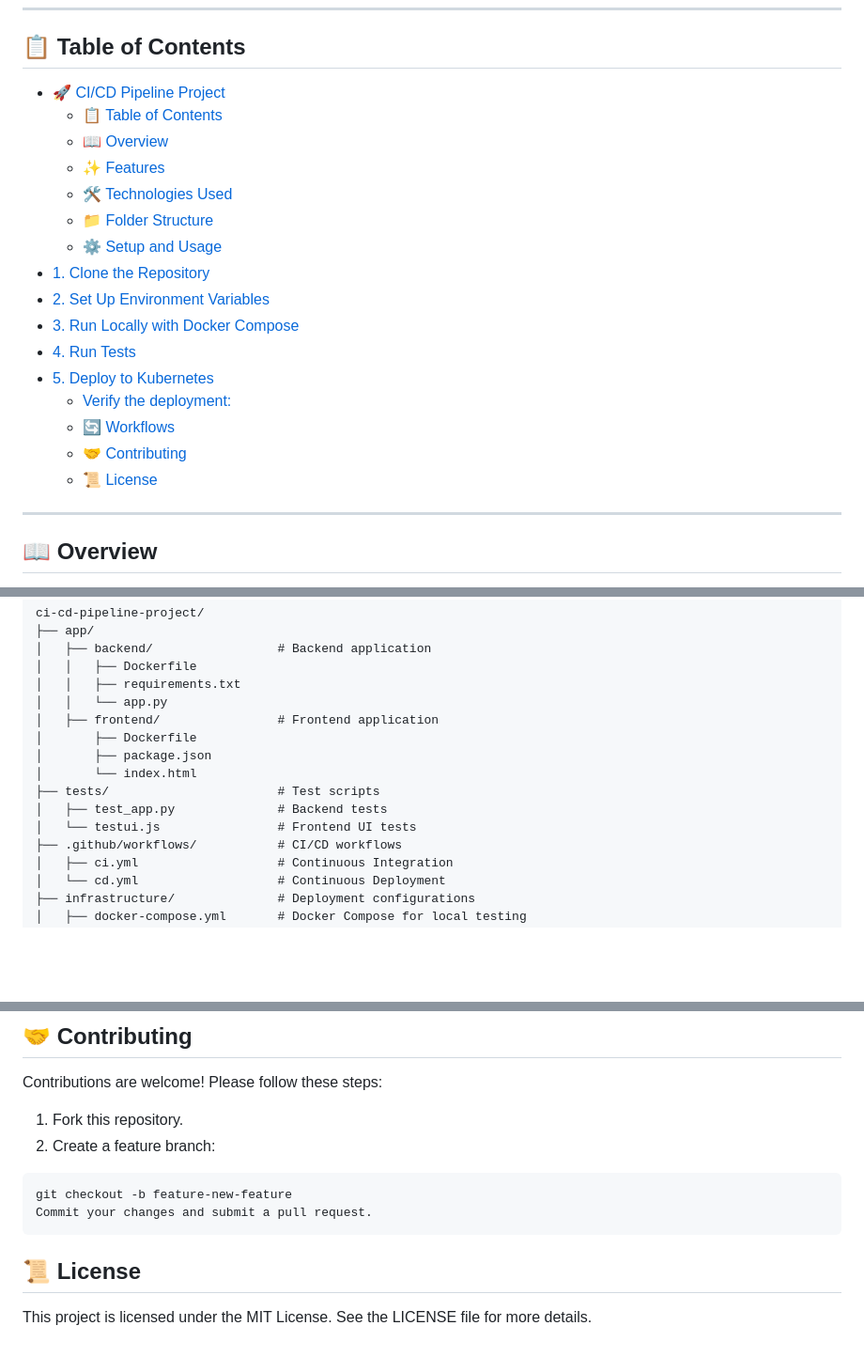
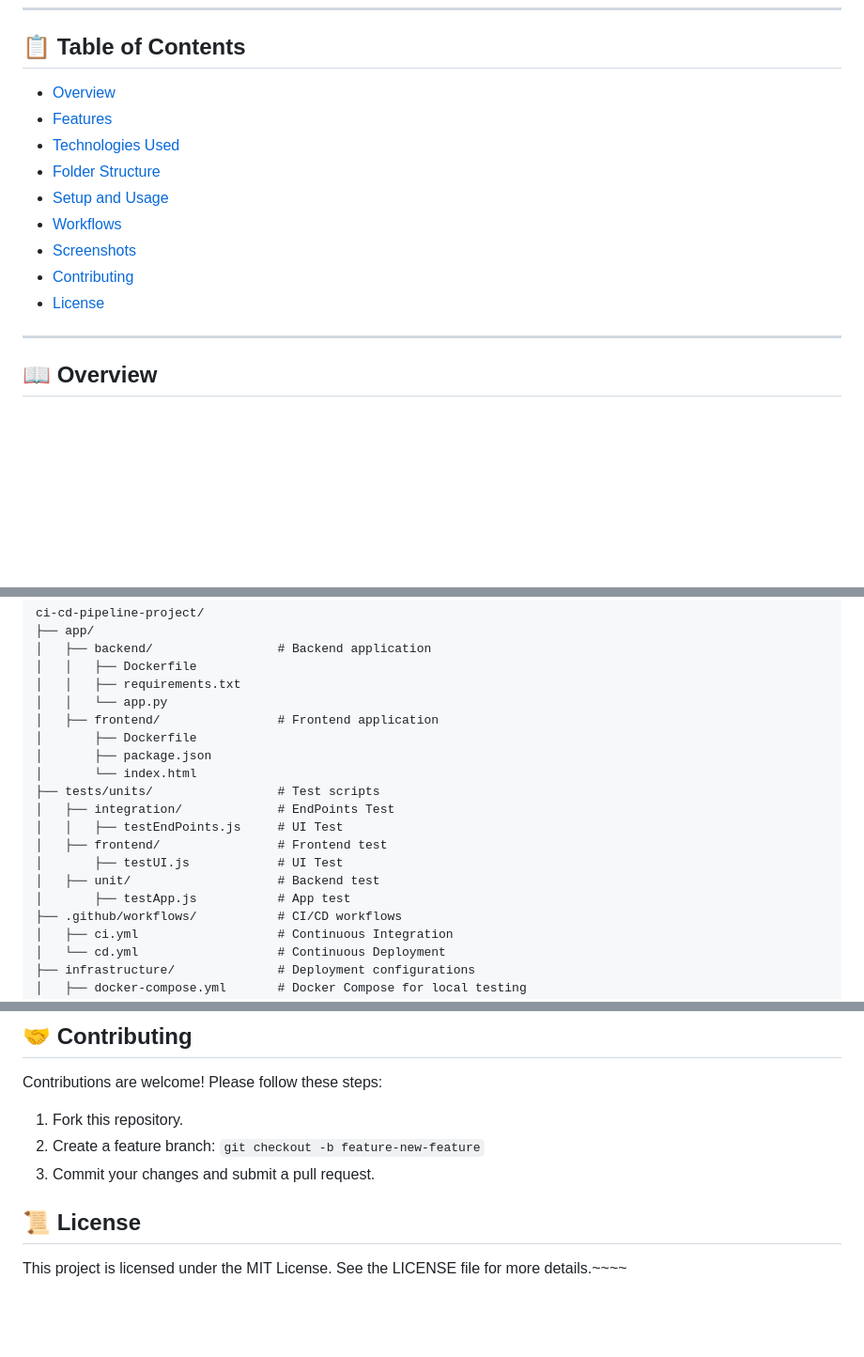
Before and after one commit to limeman40/Cloud, a Markdown page: ci-cd-pipeline-project/README.md, 3 parts joined by grey strips. Shown at 94% size. Drawn GitHub-style; blank space fills up the shorter version.

````diff
--- a/ci-cd-pipeline-project/README.md
+++ b/ci-cd-pipeline-project/README.md
@@ -5,22 +5,15 @@ This project demonstrates a fully automated CI/CD pipeline for a containerized a
 ---
 
 ## 📋 Table of Contents
-- [🚀 CI/CD Pipeline Project](#-cicd-pipeline-project)
-  - [📋 Table of Contents](#-table-of-contents)
-  - [📖 Overview](#-overview)
-  - [✨ Features](#-features)
-  - [🛠️ Technologies Used](#️-technologies-used)
-  - [📁 Folder Structure](#-folder-structure)
-  - [⚙️ Setup and Usage](#️-setup-and-usage)
-- [1. Clone the Repository](#1-clone-the-repository)
-- [2. Set Up Environment Variables](#2-set-up-environment-variables)
-- [3. Run Locally with Docker Compose](#3-run-locally-with-docker-compose)
-- [4. Run Tests](#4-run-tests)
-- [5. Deploy to Kubernetes](#5-deploy-to-kubernetes)
-  - [Verify the deployment:](#verify-the-deployment)
-  - [🔄 Workflows](#-workflows)
-  - [🤝 Contributing](#-contributing)
-  - [📜 License](#-license)
+- [Overview](#overview)
+- [Features](#features)
+- [Technologies Used](#technologies-used)
+- [Folder Structure](#folder-structure)
+- [Setup and Usage](#setup-and-usage)
+- [Workflows](#workflows)
+- [Screenshots](#screenshots)
+- [Contributing](#contributing)
+- [License](#license)
 
 ---
 
@@ -68,9 +61,13 @@ ci-cd-pipeline-project/
 │       ├── Dockerfile
 │       ├── package.json
 │       └── index.html
-├── tests/                       # Test scripts
-│   ├── test_app.py              # Backend tests
-│   └── testui.js                # Frontend UI tests
+├── tests/units/                 # Test scripts
+│   ├── integration/             # EndPoints Test
+│   │   ├── testEndPoints.js     # UI Test
+│   ├── frontend/                # Frontend test
+│       ├── testUI.js            # UI Test
+│   ├── unit/                    # Backend test
+│       ├── testApp.js           # App test
 ├── .github/workflows/           # CI/CD workflows
 │   ├── ci.yml                   # Continuous Integration
 │   └── cd.yml                   # Continuous Deployment
@@ -174,10 +172,8 @@ Contributions are welcome! Please follow these steps:
 
 1. Fork this repository.
 2. Create a feature branch:
-```
-git checkout -b feature-new-feature
-Commit your changes and submit a pull request.
-```
+`git checkout -b feature-new-feature`
+3. Commit your changes and submit a pull request.
 
 ##  📜 License
-This project is licensed under the MIT License. See the LICENSE file for more details.
+This project is licensed under the MIT License. See the LICENSE file for more details.~~~~
````
Also changed, not shown: other parts of ci-cd-pipeline-project/README.md (+25 -24 lines).
